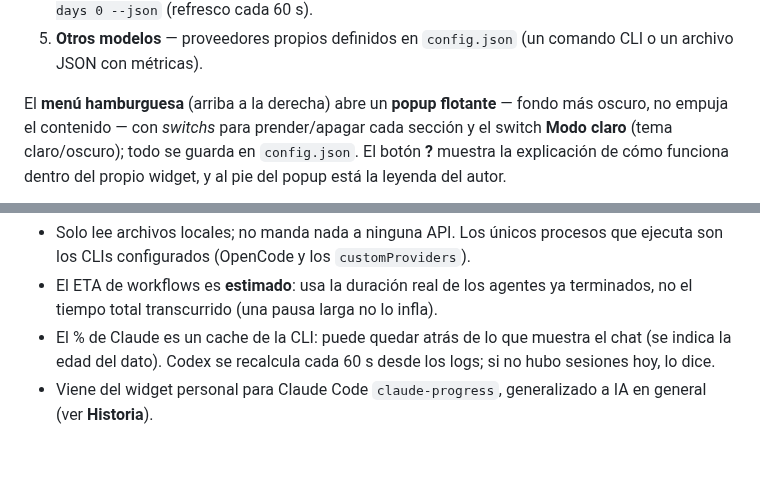
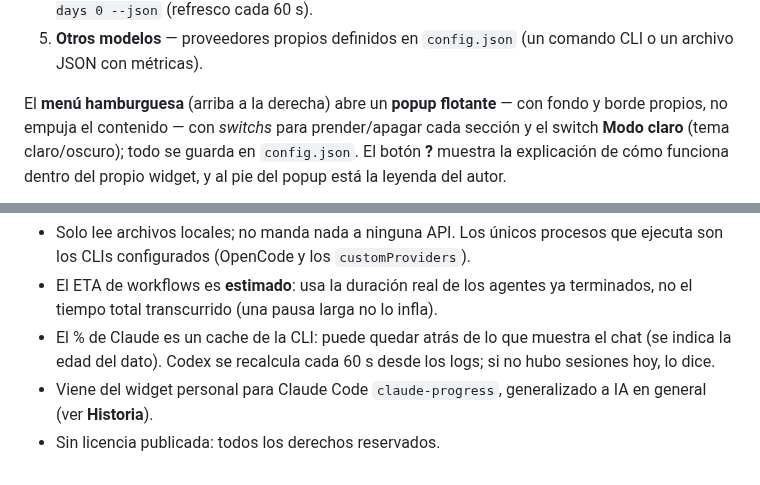
Before and after one commit to lucabaello1998/ai-progress, a Markdown page: README.md, 2 parts joined by grey strips. Rendered like a GitHub page.

```diff
--- a/README.md
+++ b/README.md
@@ -14,8 +14,8 @@ Widget flotante para Windows que muestra, siempre visible arriba a la derecha:
 5. **Otros modelos** — proveedores propios definidos en `config.json` (un comando CLI o un
    archivo JSON con métricas).
 
-El **menú hamburguesa** (arriba a la derecha) abre un **popup flotante** — fondo más oscuro, no
-empuja el contenido — con *switchs* para prender/apagar cada sección y el switch **Modo claro**
+El **menú hamburguesa** (arriba a la derecha) abre un **popup flotante** — con fondo y borde
+propios, no empuja el contenido — con *switchs* para prender/apagar cada sección y el switch **Modo claro**
 (tema claro/oscuro); todo se guarda en `config.json`. El botón **?** muestra la explicación de cómo
 funciona dentro del propio widget, y al pie del popup está la leyenda del autor.
 
@@ -154,3 +156,4 @@ Ejemplo de configuración (para cualquier CLI que exponga stats en JSON):
   edad del dato). Codex se recalcula cada 60 s desde los logs; si no hubo sesiones hoy, lo dice.
 - Viene del widget personal para Claude Code `claude-progress`, generalizado a IA en general
   (ver **Historia**).
+- Sin licencia publicada: todos los derechos reservados.
```
Also changed, not shown: other parts of README.md (+10 -8 lines), docs/screenshot-ayuda.png, 2 other files.
